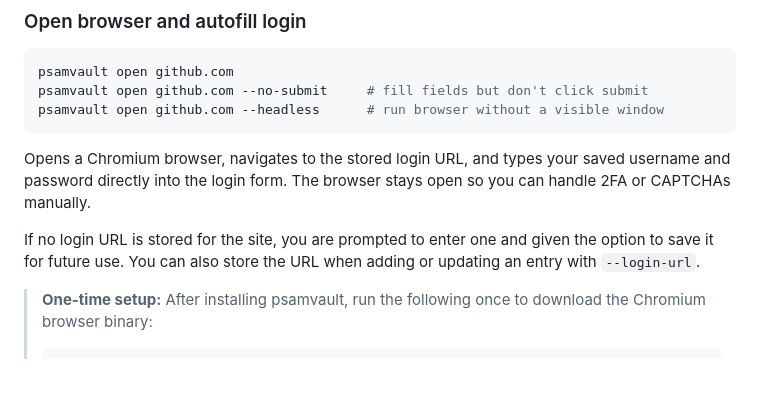
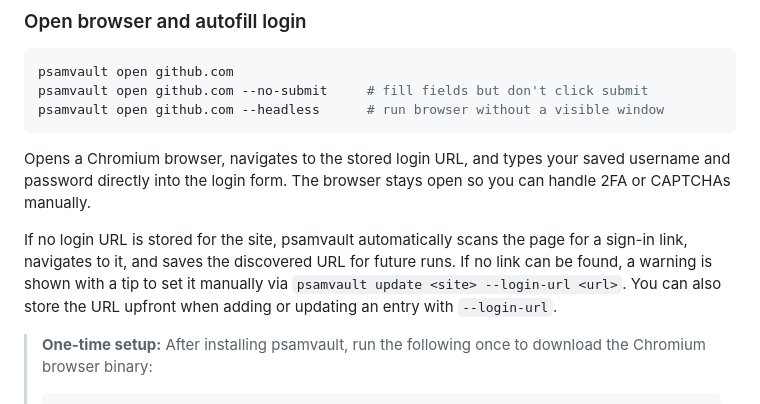
Before and after one commit to psam-717/psamvault-cli, a Markdown page: README.md, the part around the change. GitHub-like rendering; blank space fills up the shorter version.

Commit message:
docs: correct psamvault open login URL auto-discovery description
The previous wording implied the user is prompted to enter a login URL
manually. In reality, psamvault automatically scans the page for a
sign-in link, navigates to it, and saves the discovered URL for future
runs. Updated the README to describe this real auto-discovery behaviour,
and added the fallback warning message and the manual override tip.

Co-authored-by: Copilot <223556219+Copilot@users.noreply.github.com>

````diff
--- a/README.md
+++ b/README.md
@@ -221,7 +221,7 @@ psamvault open github.com --headless      # run browser without a visible window
 
 Opens a Chromium browser, navigates to the stored login URL, and types your saved username and password directly into the login form. The browser stays open so you can handle 2FA or CAPTCHAs manually.
 
-If no login URL is stored for the site, you are prompted to enter one and given the option to save it for future use. You can also store the URL when adding or updating an entry with `--login-url`.
+If no login URL is stored for the site, psamvault automatically scans the page for a sign-in link, navigates to it, and saves the discovered URL for future runs. If no link can be found, a warning is shown with a tip to set it manually via `psamvault update <site> --login-url <url>`. You can also store the URL upfront when adding or updating an entry with `--login-url`.
 
 > **One-time setup:** After installing psamvault, run the following once to download the Chromium browser binary:
 > ```bash
````
